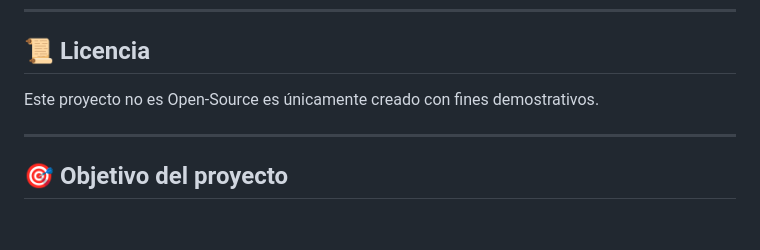
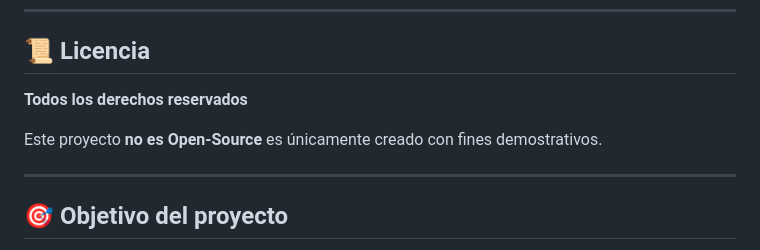
Before and after one commit to AngelSPerez/ia-offline, a Markdown page: README.md, the part around the change. GitHub-like rendering; blank space fills up the shorter version.

Commit message:
Actualizar README.md

```diff
--- a/README.md
+++ b/README.md
@@ -16,7 +16,9 @@ El proyecto sigue una filosofía **privacy-first**: sin cuentas, sin backend pro
 
 ## 📜 Licencia
 
-Este proyecto no es Open-Source es únicamente creado con fines demostrativos.
+**Todos los derechos reservados**
+
+Este proyecto **no es Open-Source** es únicamente creado con fines demostrativos.
 
 ---
 
```
